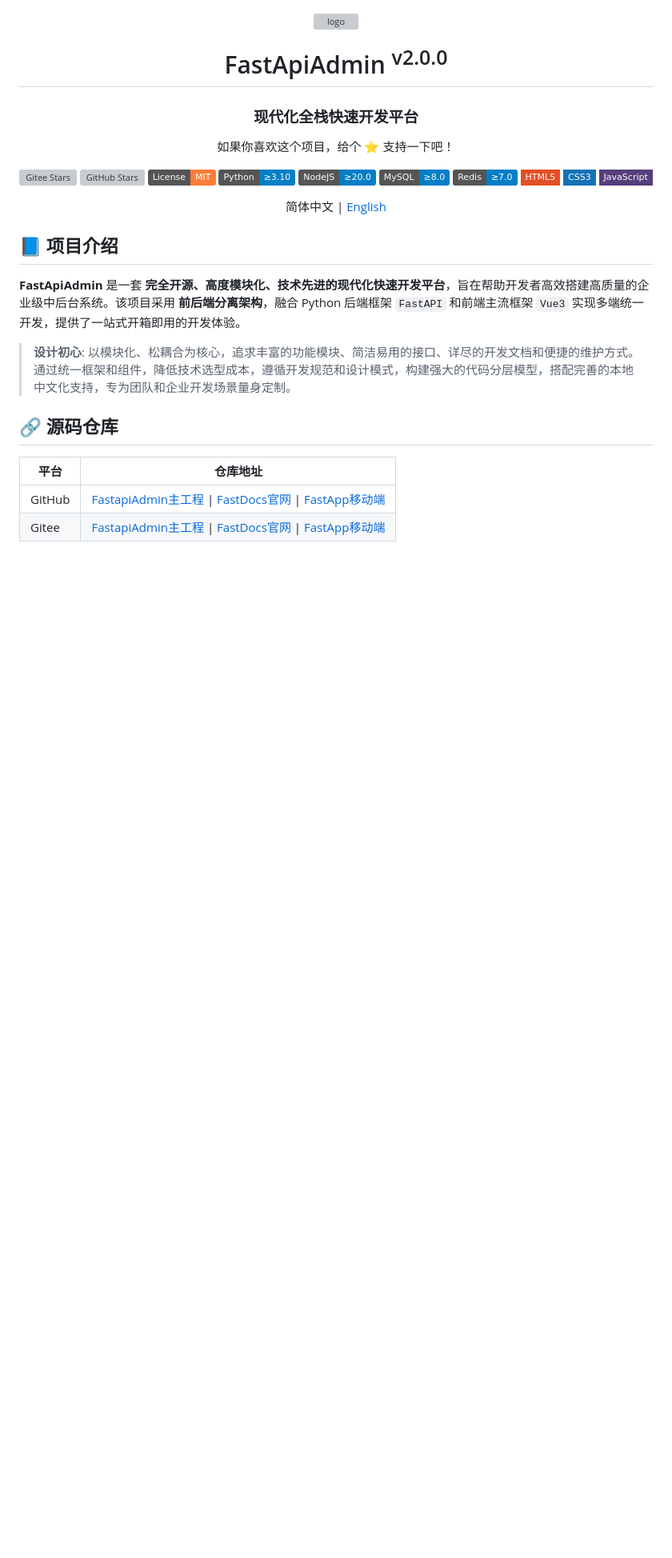
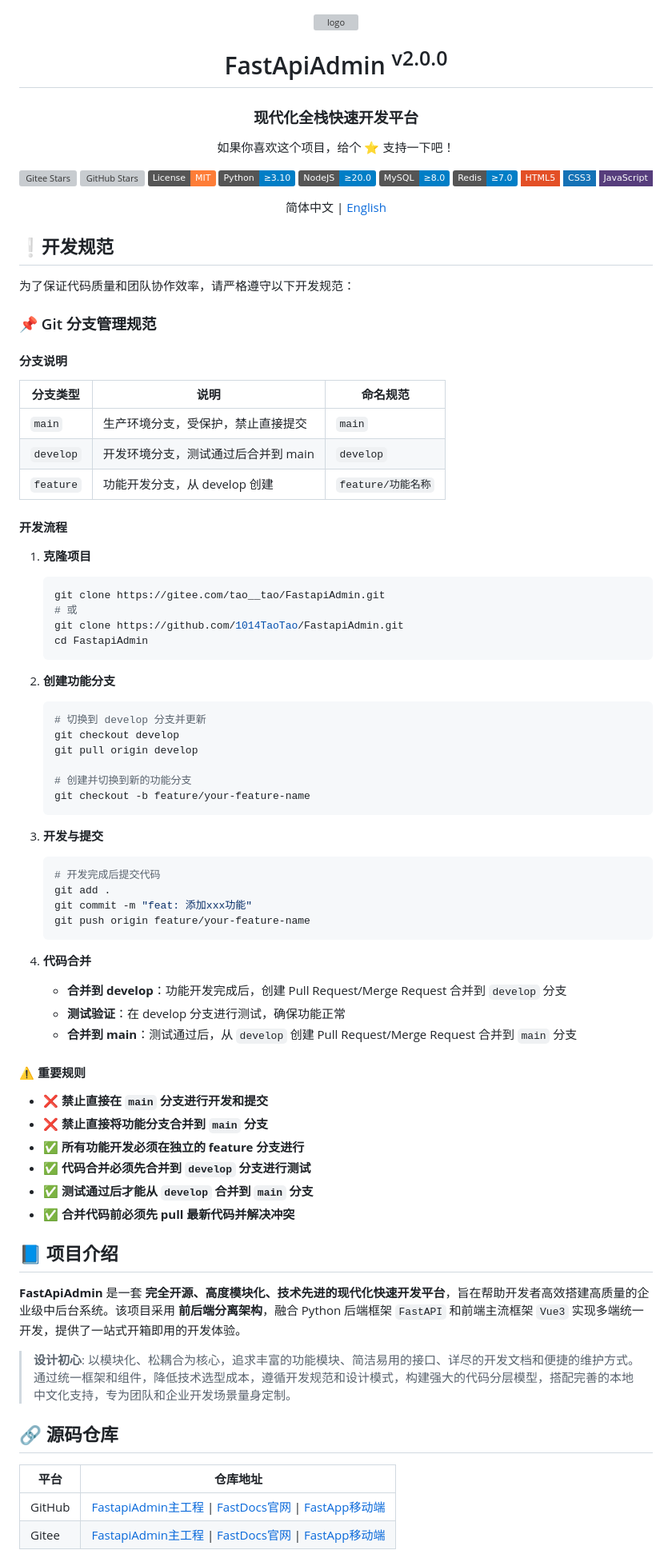
Before and after one commit to Data-Detection-of-NUAA/DataQual, a Markdown page: README.md, the part around one of its changes. Shown at 80% size. Drawn GitHub-style; badges without logos; blank space fills up the shorter version; grey boxes are pictures that could not be loaded.

Commit message:
feat:添加开发规范

````diff
--- a/README.md
+++ b/README.md
@@ -27,6 +27,63 @@
 简体中文 | [English](./README.en.md)
 
 </div>
+
+## ❕开发规范
+
+为了保证代码质量和团队协作效率，请严格遵守以下开发规范：
+
+### 📌 Git 分支管理规范
+
+#### 分支说明
+
+| 分支类型 | 说明 | 命名规范 |
+|---------|------|---------|
+| `main` | 生产环境分支，受保护，禁止直接提交 | `main` |
+| `develop` | 开发环境分支，测试通过后合并到 main | `develop` |
+| `feature` | 功能开发分支，从 develop 创建 | `feature/功能名称` |
+
+#### 开发流程
+
+1. **克隆项目**
+   ```bash
+   git clone https://gitee.com/tao__tao/FastapiAdmin.git
+   # 或
+   git clone https://github.com/1014TaoTao/FastapiAdmin.git
+   cd FastapiAdmin
+   ```
+
+2. **创建功能分支**
+   ```bash
+   # 切换到 develop 分支并更新
+   git checkout develop
+   git pull origin develop
+
+   # 创建并切换到新的功能分支
+   git checkout -b feature/your-feature-name
+   ```
+
+3. **开发与提交**
+   ```bash
+   # 开发完成后提交代码
+   git add .
+   git commit -m "feat: 添加xxx功能"
+   git push origin feature/your-feature-name
+   ```
+
+4. **代码合并**
+   - **合并到 develop**：功能开发完成后，创建 Pull Request/Merge Request 合并到 `develop` 分支
+   - **测试验证**：在 develop 分支进行测试，确保功能正常
+   - **合并到 main**：测试通过后，从 `develop` 创建 Pull Request/Merge Request 合并到 `main` 分支
+
+
+#### ⚠️ 重要规则
+
+- ❌ **禁止直接在 `main` 分支进行开发和提交**
+- ❌ **禁止直接将功能分支合并到 `main` 分支**
+- ✅ **所有功能开发必须在独立的 feature 分支进行**
+- ✅ **代码合并必须先合并到 `develop` 分支进行测试**
+- ✅ **测试通过后才能从 `develop` 合并到 `main` 分支**
+- ✅ **合并代码前必须先 pull 最新代码并解决冲突**
 
 ## 📘 项目介绍
 
````
Also changed, not shown: other parts of README.md (+3 -3 lines).
